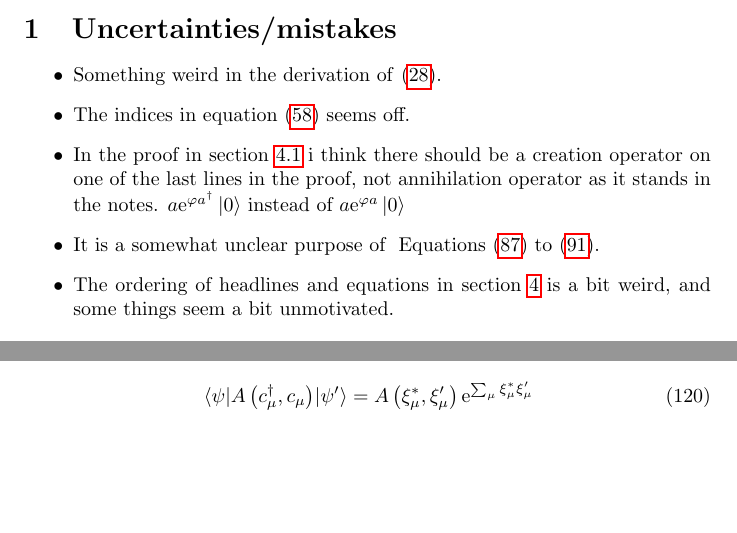
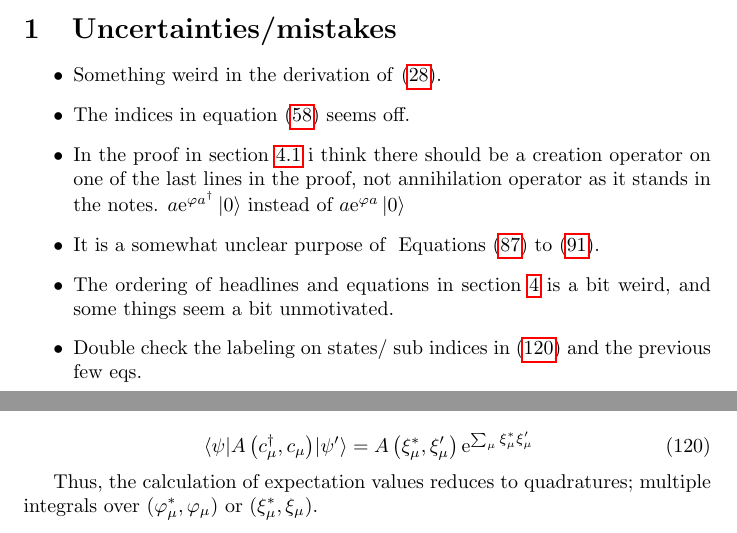
Before and after one commit to kklocker/funksjonalintegralmetoder, a LaTeX document (main.tex, which reads tex/03coherent_states_fermions.tex, tex/99uncertainties.tex): two parts of pages 3 and 23 of 30, joined at a grey line, cut so that both start at the same text, the shorter picture padded with empty space. Compiled offline with pdfLaTeX.

Commit message:
Completed coherent states fermions

```diff
--- a/tex/03coherent_states_fermions.tex
+++ b/tex/03coherent_states_fermions.tex
@@ -152,5 +152,8 @@ thus
 Similarly,
 
 \begin{equation}
+\label{unc:labeling_on_states}
 \mel{\psi}{A\left( c_\mu^\dagger,c_\mu\right)}{\psi'} = A\left(\xi_\mu^*,\xi_\mu'\right)\e^{\sum_\mu\xi_\mu^*\xi_\mu'}
 \end{equation}
+
+Thus, the calculation of expectation values reduces to quadratures; multiple integrals over \((\varphi_\mu^*, \varphi_\mu)\) or \((\xi_\mu^*, \xi_\mu)\).
--- a/tex/99uncertainties.tex
+++ b/tex/99uncertainties.tex
@@ -6,5 +6,6 @@
 \item In the proof in section \ref{unc:proof} i think there should be a creation operator on one of the last lines in the proof, not annihilation operator as it stands in the notes. $a\e^{\varphi a^\dagger}\ket{0}$ instead of $a\e^{\varphi a}\ket{0}$
 \item It is a somewhat unclear purpose of ~\Crefrange{unc:expvalN}{unc:expvalN2}.
 \item The ordering of headlines and equations in section \ref{unc:order_boson} is a bit weird, and some things seem a bit unmotivated.
+\item Double check the labeling on states/ sub indices in \eqref{unc:labeling_on_states} and the previous few eqs.
 
 \end{itemize}
```
Also changed, not shown: 2 other files.
